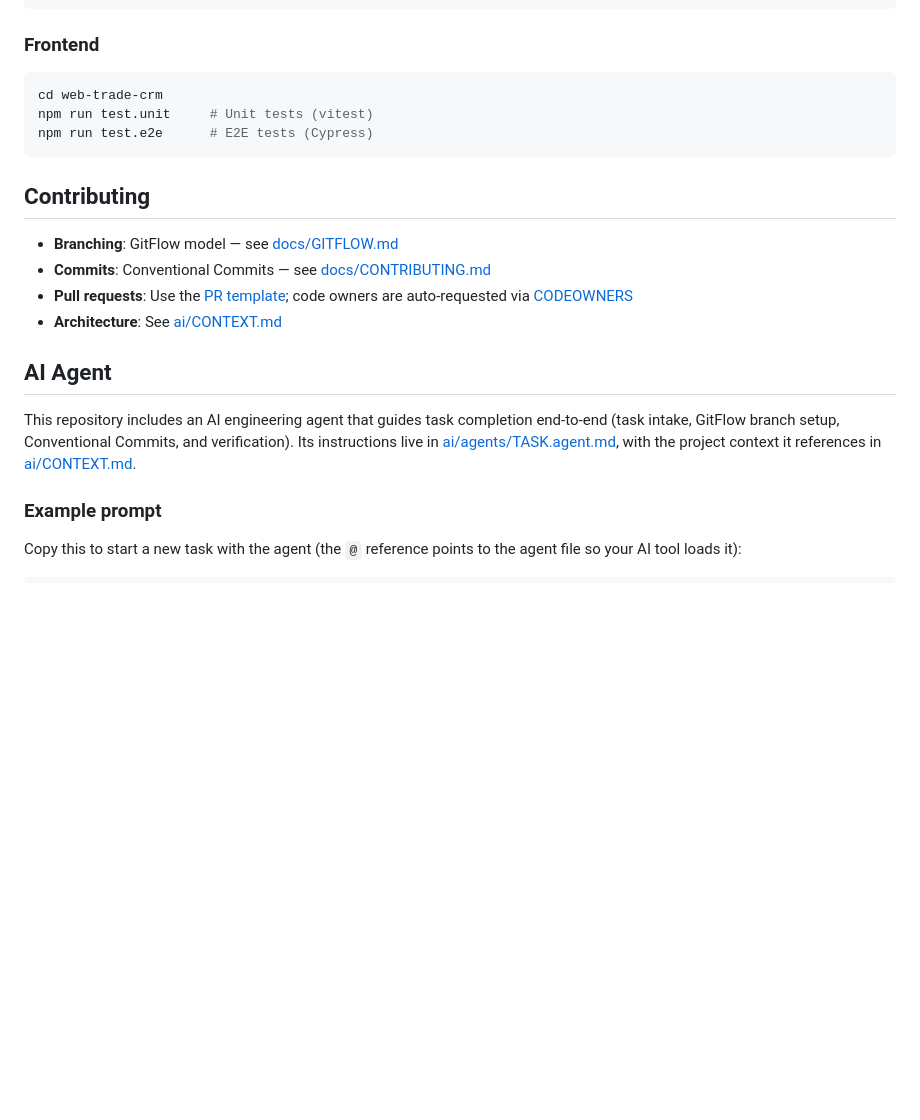
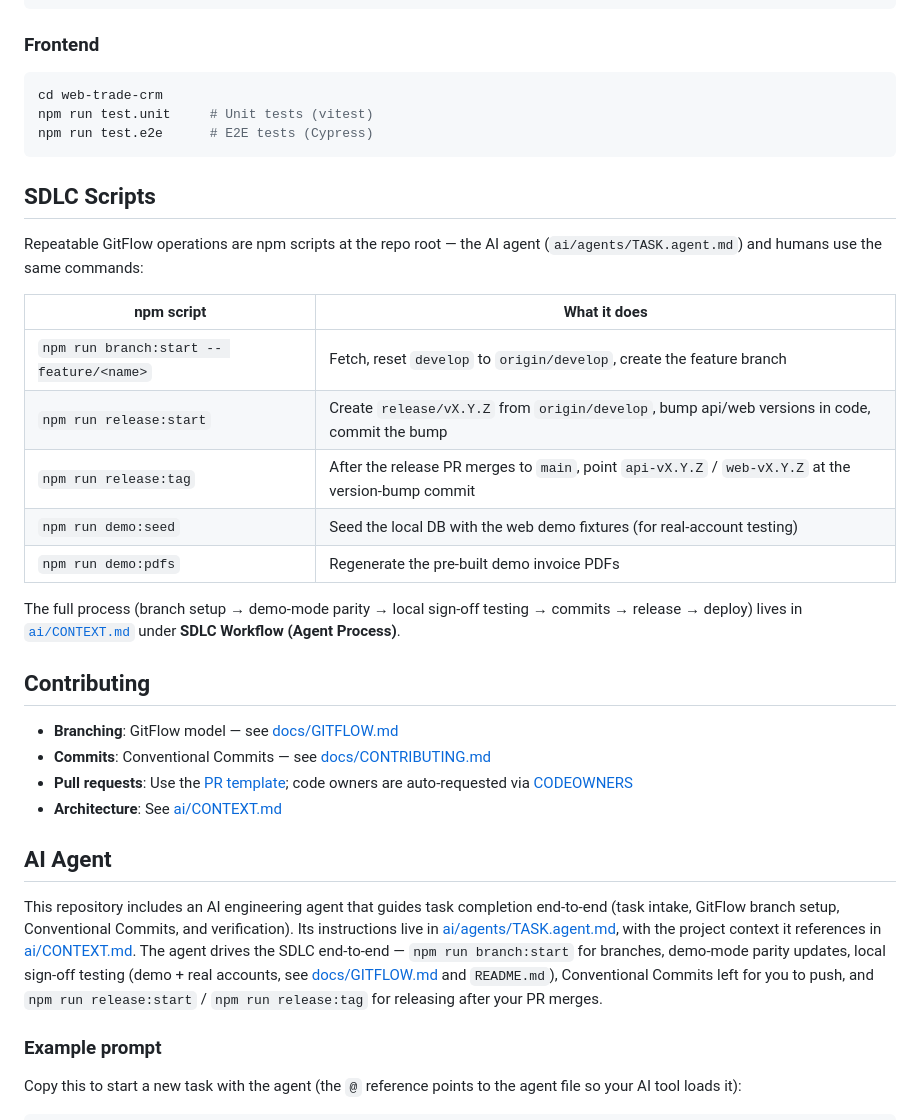
Before and after one commit to jarettmartin/trade-crm, a Markdown page: README.md, the part around the change. GitHub-like rendering; blank space fills up the shorter version.

Commit message:
docs: document sdlc scripts in readme and gitflow

````diff
--- a/README.md
+++ b/README.md
@@ -288,6 +288,23 @@ npm run test.unit     # Unit tests (vitest)
 npm run test.e2e      # E2E tests (Cypress)
 ```
 
+## SDLC Scripts
+
+Repeatable GitFlow operations are npm scripts at the repo root — the AI agent
+(`ai/agents/TASK.agent.md`) and humans use the same commands:
+
+| npm script | What it does |
+| --- | --- |
+| `npm run branch:start -- feature/<name>` | Fetch, reset `develop` to `origin/develop`, create the feature branch |
+| `npm run release:start` | Create `release/vX.Y.Z` from `origin/develop`, bump api/web versions in code, commit the bump |
+| `npm run release:tag` | After the release PR merges to `main`, point `api-vX.Y.Z` / `web-vX.Y.Z` at the version-bump commit |
+| `npm run demo:seed` | Seed the local DB with the web demo fixtures (for real-account testing) |
+| `npm run demo:pdfs` | Regenerate the pre-built demo invoice PDFs |
+
+The full process (branch setup → demo-mode parity → local sign-off testing →
+commits → release → deploy) lives in [`ai/CONTEXT.md`](ai/CONTEXT.md) under
+**SDLC Workflow (Agent Process)**.
+
 ## Contributing
 
 - **Branching**: GitFlow model — see [docs/GITFLOW.md](docs/GITFLOW.md)
@@ -300,7 +317,12 @@ npm run test.e2e      # E2E tests (Cypress)
 This repository includes an AI engineering agent that guides task completion
 end-to-end (task intake, GitFlow branch setup, Conventional Commits, and
 verification). Its instructions live in [ai/agents/TASK.agent.md](ai/agents/TASK.agent.md),
-with the project context it references in [ai/CONTEXT.md](ai/CONTEXT.md).
+with the project context it references in [ai/CONTEXT.md](ai/CONTEXT.md). The
+agent drives the SDLC end-to-end — `npm run branch:start` for branches, demo-mode
+parity updates, local sign-off testing (demo + real accounts, see
+[docs/GITFLOW.md](docs/GITFLOW.md) and `README.md`), Conventional Commits left
+for you to push, and `npm run release:start` / `npm run release:tag` for
+releasing after your PR merges.
 
 ### Example prompt
 
````
Also changed, not shown: docs/GITFLOW.md (+18 -0 lines).
